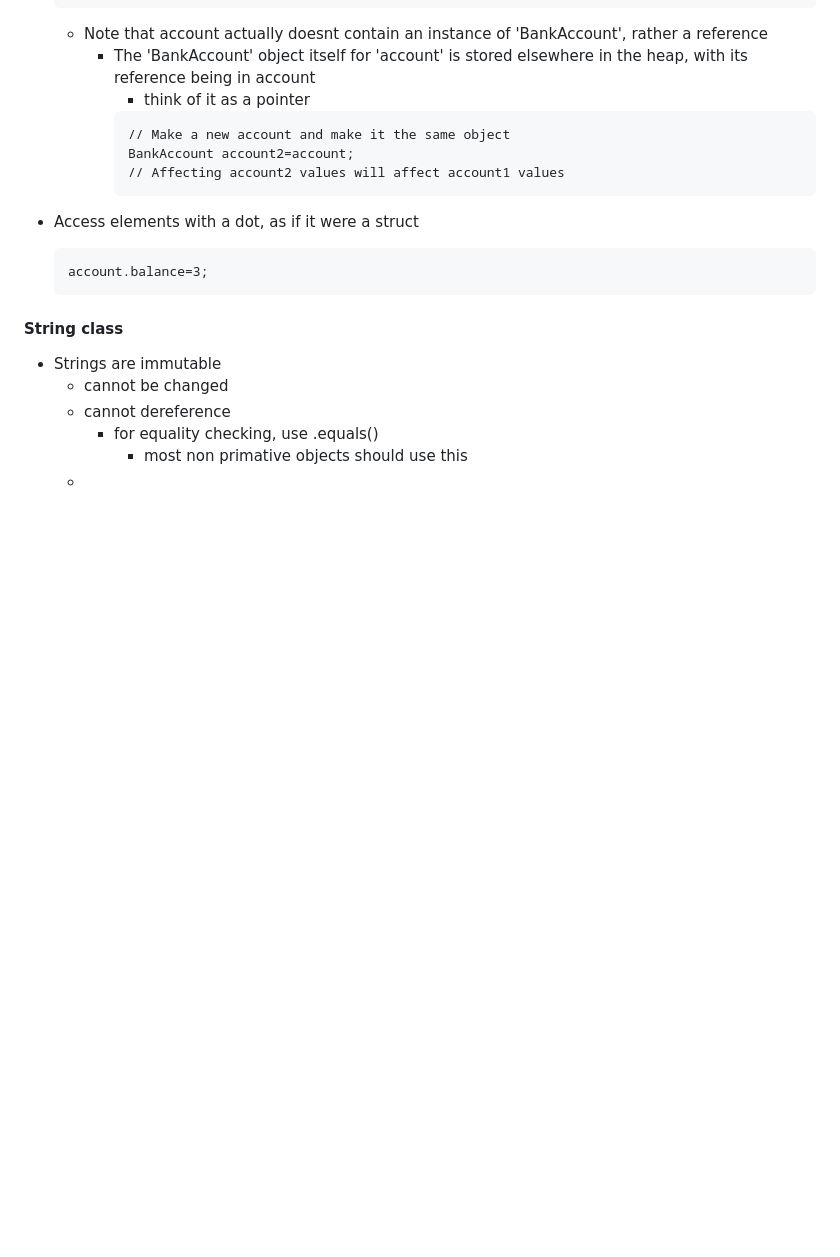
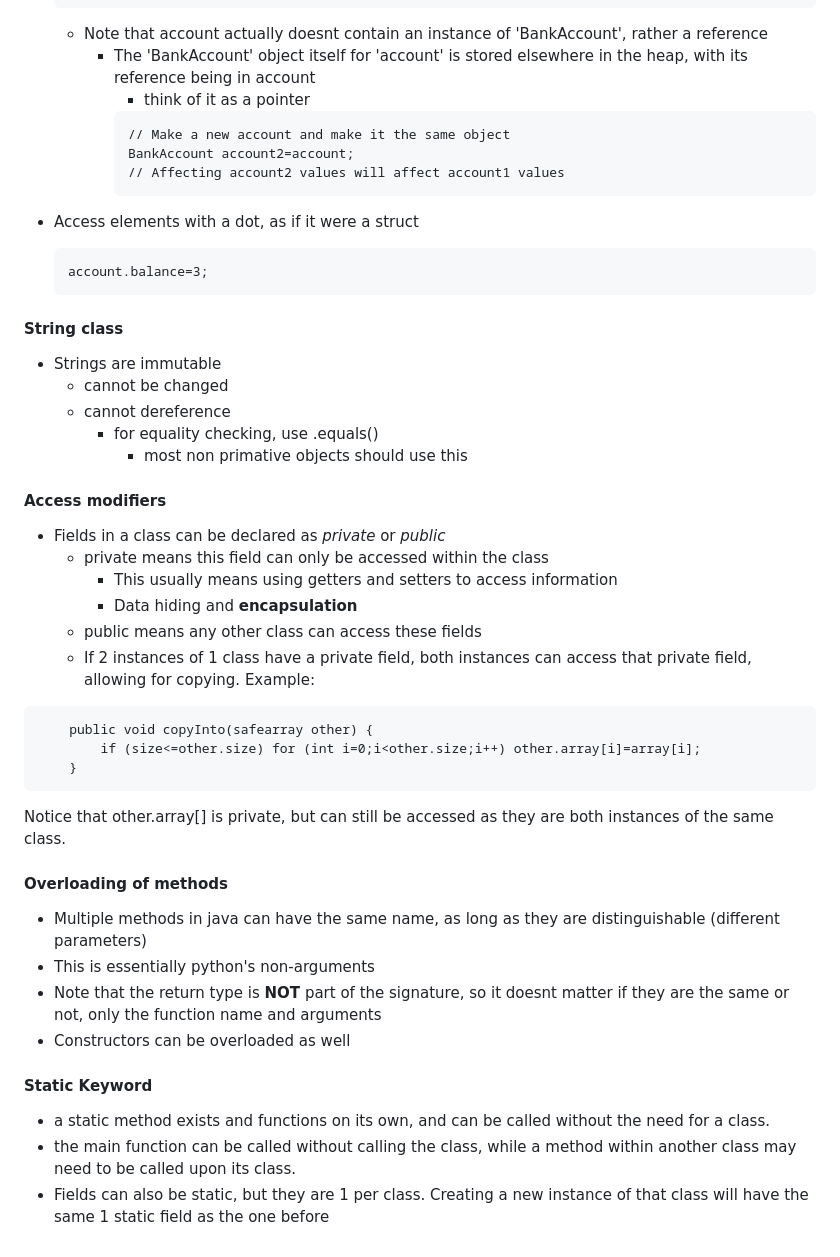
Before and after one commit to Pearlthecatgirl/School-Notes, a Markdown page: 2005CITS/notes/notes.md, the part around the change. GitHub-like rendering; blank space fills up the shorter version.

Commit message:
updated notes

````diff
--- a/2005CITS/notes/notes.md
+++ b/2005CITS/notes/notes.md
@@ -157,4 +157,32 @@ int y= (int)x;
     - cannot dereference
         - for equality checking, use .equals()
             - most non primative objects should use this
-    -
+
+#### Access modifiers
+
+- Fields in a class can be declared as *private* or *public*
+    - private means this field can only be accessed within the class
+        - This usually means using getters and setters to access information
+        - Data hiding and **encapsulation**
+    - public means any other class can access these fields
+    - If 2 instances of 1 class have a private field, both instances can access that private field, allowing for copying. Example:
+
+```
+    public void copyInto(safearray other) {
+        if (size<=other.size) for (int i=0;i<other.size;i++) other.array[i]=array[i];
+    }
+```
+Notice that other.array[] is private, but can still be accessed as they are both instances of the same class.
+
+#### Overloading of methods
+
+- Multiple methods in java can have the same name, as long as they are distinguishable (different parameters)
+- This is essentially python's non-arguments
+- Note that the return type is **NOT** part of the signature, so it doesnt matter if they are the same or not, only the function name and arguments
+- Constructors can be overloaded as well
+
+#### Static Keyword
+
+- a static method exists and functions on its own, and can be called without the need for a class.
+- the main function can be called without calling the class, while a method within another class may need to be called upon its class.
+- Fields can also be static, but they are 1 per class. Creating a new instance of that class will have the same 1 static field as the one before
````
